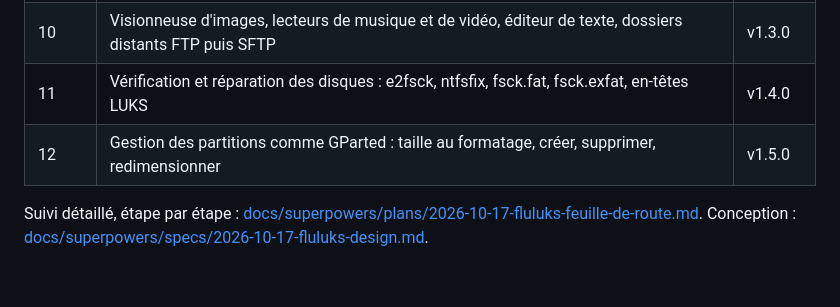
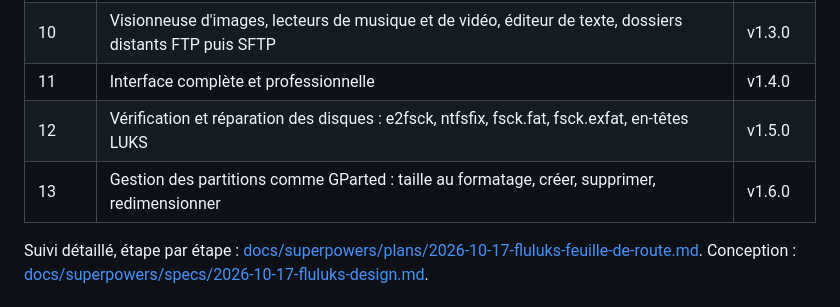
Before and after one commit to mawena/Flulucks, a Markdown page: README.md, the part around the change. Rendered like a GitHub page; blank space fills up the shorter version.

Commit message:
docs(plan): phase 11, interface complète et professionnelle ; réparation et partitions décalées en phases 12 et 13

```diff
--- a/README.md
+++ b/README.md
@@ -408,8 +408,9 @@ Le dépôt suit git flow :
 | 8 | Formatage des disques USB : FAT32, exFAT, ext4, NTFS, en clair ou chiffré LUKS2 | **v1.1.0** |
 | 9 | Compression et décompression (ZIP, 7z, RAR, TAR), corbeille, analyse de l'espace, propriétés et SHA-256, renommage par lot, filtres | **v1.2.0** |
 | 10 | Visionneuse d'images, lecteurs de musique et de vidéo, éditeur de texte, dossiers distants FTP puis SFTP | v1.3.0 |
-| 11 | Vérification et réparation des disques : e2fsck, ntfsfix, fsck.fat, fsck.exfat, en-têtes LUKS | v1.4.0 |
-| 12 | Gestion des partitions comme GParted : taille au formatage, créer, supprimer, redimensionner | v1.5.0 |
+| 11 | Interface complète et professionnelle | v1.4.0 |
+| 12 | Vérification et réparation des disques : e2fsck, ntfsfix, fsck.fat, fsck.exfat, en-têtes LUKS | v1.5.0 |
+| 13 | Gestion des partitions comme GParted : taille au formatage, créer, supprimer, redimensionner | v1.6.0 |
 
 Suivi détaillé, étape par étape : [docs/superpowers/plans/2026-10-17-fluluks-feuille-de-route.md](docs/superpowers/plans/2026-10-17-fluluks-feuille-de-route.md).
 Conception : [docs/superpowers/specs/2026-10-17-fluluks-design.md](docs/superpowers/specs/2026-10-17-fluluks-design.md).
```
Also changed, not shown: 2 other files.
